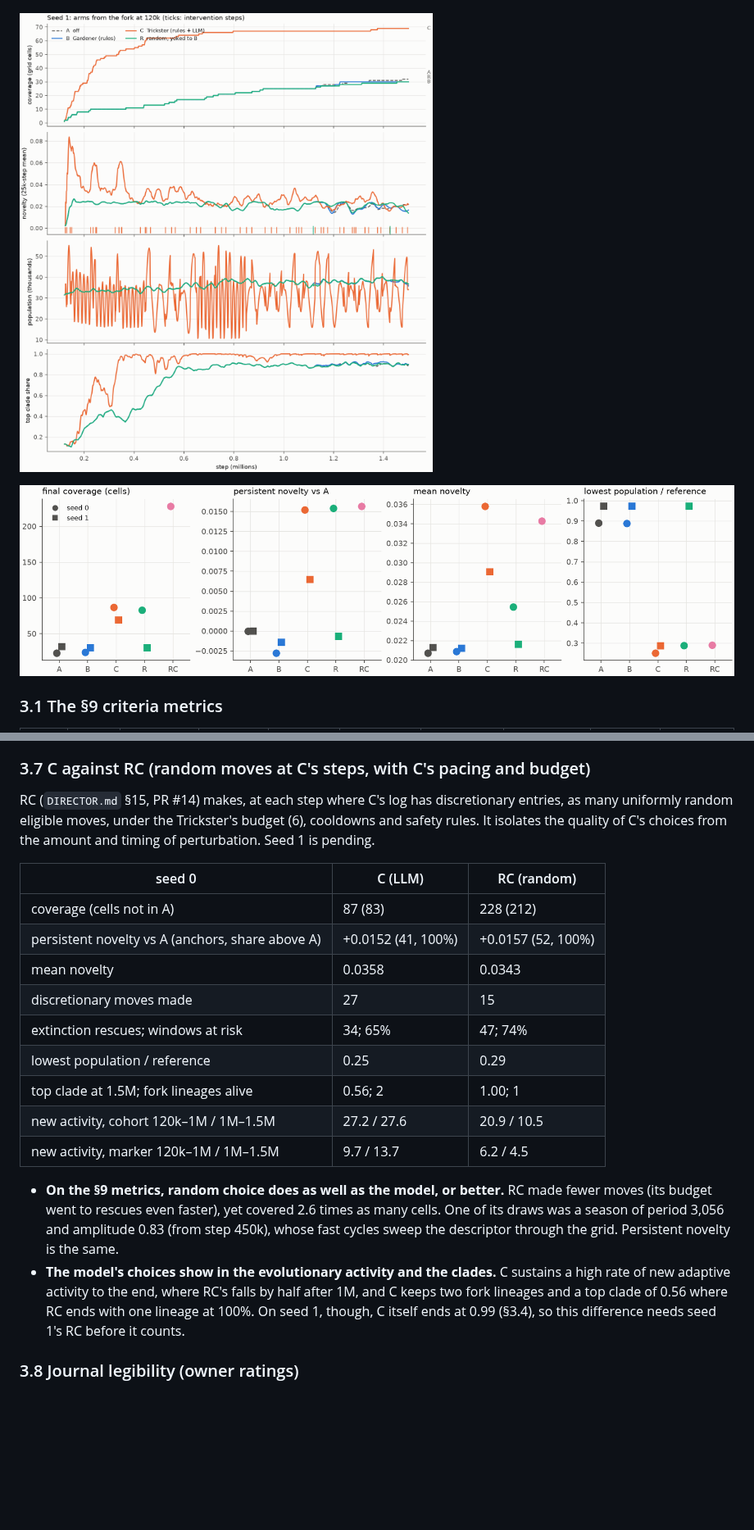
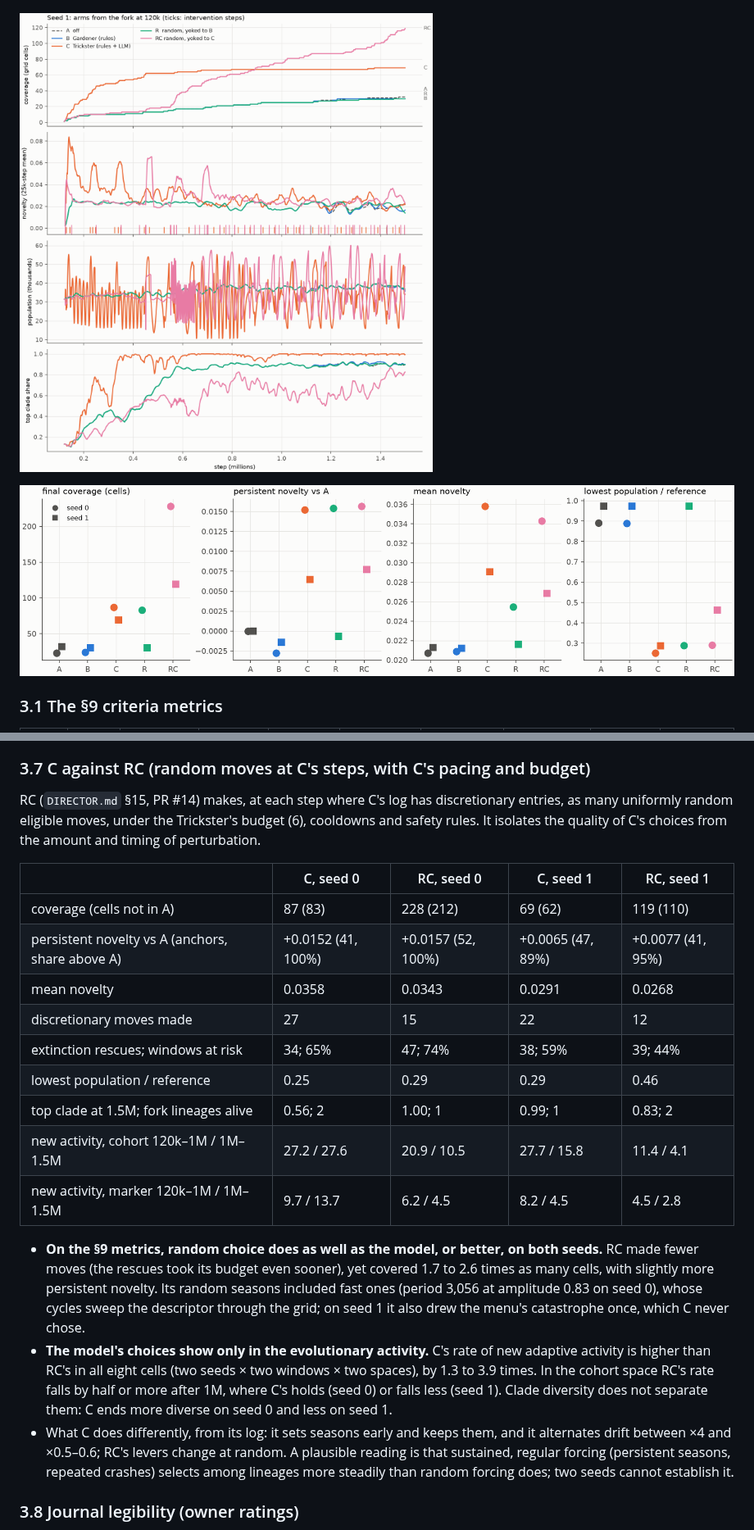
Before and after one commit to MagicBundle/artificial-life, a Markdown page: docs/EVALUATION.md, 2 parts joined by grey strips. Shown at 82% size. Drawn GitHub-style; pictures changed too: docs/evaluation/summary.png, docs/evaluation/timeseries_s1.png; blank space fills up the shorter version.

Commit message:
EVALUATION.md: RC on seed 1; final results and verdict (owner ratings pending); docs/evaluation regenerated with all ten arm-seeds
Co-Authored-By: Claude Opus 5.5 <noreply@anthropic.com>

```diff
--- a/docs/EVALUATION.md
+++ b/docs/EVALUATION.md
@@ -347,28 +354,31 @@ up, mostly by the rescues (§3.3). The C arms are therefore less "LLM-directed"
 
 RC (`DIRECTOR.md` §15, PR #14) makes, at each step where C's log has discretionary entries, as many uniformly random
 eligible moves, under the Trickster's budget (6), cooldowns and safety rules. It isolates the quality of C's choices
-from the amount and timing of perturbation. Seed 1 is pending.
+from the amount and timing of perturbation.
 
-| seed 0 | C (LLM) | RC (random) |
-|---|---|---|
-| coverage (cells not in A) | 87 (83) | 228 (212) |
-| persistent novelty vs A (anchors, share above A) | +0.0152 (41, 100%) | +0.0157 (52, 100%) |
-| mean novelty | 0.0358 | 0.0343 |
-| discretionary moves made | 27 | 15 |
-| extinction rescues; windows at risk | 34; 65% | 47; 74% |
-| lowest population / reference | 0.25 | 0.29 |
-| top clade at 1.5M; fork lineages alive | 0.56; 2 | 1.00; 1 |
-| new activity, cohort 120k–1M / 1M–1.5M | 27.2 / 27.6 | 20.9 / 10.5 |
-| new activity, marker 120k–1M / 1M–1.5M | 9.7 / 13.7 | 6.2 / 4.5 |
+| | C, seed 0 | RC, seed 0 | C, seed 1 | RC, seed 1 |
+|---|---|---|---|---|
+| coverage (cells not in A) | 87 (83) | 228 (212) | 69 (62) | 119 (110) |
+| persistent novelty vs A (anchors, share above A) | +0.0152 (41, 100%) | +0.0157 (52, 100%) | +0.0065 (47, 89%) | +0.0077 (41, 95%) |
+| mean novelty | 0.0358 | 0.0343 | 0.0291 | 0.0268 |
+| discretionary moves made | 27 | 15 | 22 | 12 |
+| extinction rescues; windows at risk | 34; 65% | 47; 74% | 38; 59% | 39; 44% |
+| lowest population / reference | 0.25 | 0.29 | 0.29 | 0.46 |
+| top clade at 1.5M; fork lineages alive | 0.56; 2 | 1.00; 1 | 0.99; 1 | 0.83; 2 |
+| new activity, cohort 120k–1M / 1M–1.5M | 27.2 / 27.6 | 20.9 / 10.5 | 27.7 / 15.8 | 11.4 / 4.1 |
+| new activity, marker 120k–1M / 1M–1.5M | 9.7 / 13.7 | 6.2 / 4.5 | 8.2 / 4.5 | 4.5 / 2.8 |
 
-- **On the §9 metrics, random choice does as well as the model, or better.** RC made fewer moves (its budget went
-  to rescues even faster), yet covered 2.6 times as many cells. One of its draws was a season of period 3,056 and
-  amplitude 0.83 (from step 450k), whose fast cycles sweep the descriptor through the grid. Persistent novelty is the
-  same.
-- **The model's choices show in the evolutionary activity and the clades.** C sustains a high rate of new adaptive
-  activity to the end, where RC's falls by half after 1M, and C keeps two fork lineages and a top clade of 0.56 where
-  RC ends with one lineage at 100%. On seed 1, though, C itself ends at 0.99 (§3.4), so this difference needs seed 1's
-  RC before it counts.
+- **On the §9 metrics, random choice does as well as the model, or better, on both seeds.** RC made fewer moves (the
+  rescues took its budget even sooner), yet covered 1.7 to 2.6 times as many cells, with slightly more persistent
+  novelty. Its random seasons included fast ones (period 3,056 at amplitude 0.83 on seed 0), whose cycles sweep the
+  descriptor through the grid; on seed 1 it also drew the menu's catastrophe once, which C never chose.
+- **The model's choices show only in the evolutionary activity.** C's rate of new adaptive activity is higher than
+  RC's in all eight cells (two seeds × two windows × two spaces), by 1.3 to 3.9 times. In the cohort space RC's
+  rate falls by half or more after 1M, where C's holds (seed 0) or falls less (seed 1). Clade diversity does not separate them: C ends more
+  diverse on seed 0 and less on seed 1.
+- What C does differently, from its log: it sets seasons early and keeps them, and it alternates drift between ×4 and
+  ×0.5–0.6; RC's levers change at random. A plausible reading is that sustained, regular forcing (persistent seasons,
+  repeated crashes) selects among lineages more steadily than random forcing does; two seeds cannot establish it.
 
 ### 3.8 Journal legibility (owner ratings)
 
```
Also changed, not shown: other parts of docs/EVALUATION.md (+28 -18 lines), docs/HANDOVER.md (+4 -3 lines), docs/evaluation/table.md (+1 -0 lines), 2 other files.
